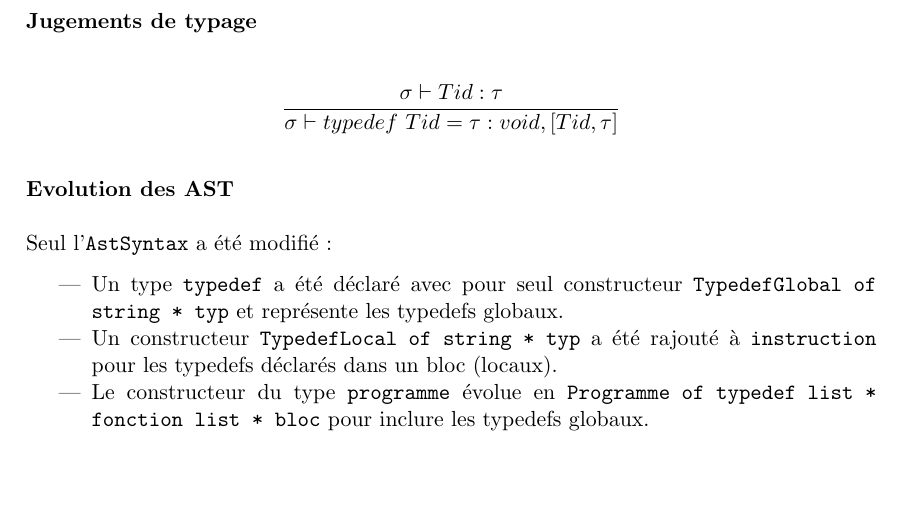
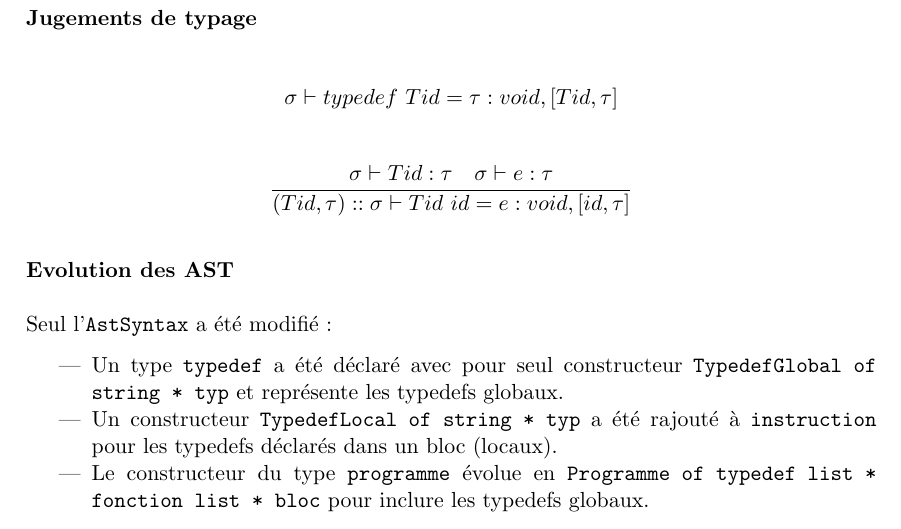
Before and after one commit to NextFire-N7/projet-pf-tdl, a LaTeX document (docs/rapport/rapport.tex): part of page 4 of 5, cut so that both start at the same text, the shorter picture padded with empty space. Compiled offline with pdfLaTeX.

Commit message:
rapport: jugement namedtyp v2

```diff
--- a/docs/rapport/rapport.tex
+++ b/docs/rapport/rapport.tex
@@ -134,8 +134,10 @@ le pointeur sauvegardé pour réaliser l'affectation.
 
 \subsubsection*{Jugements de typage}
 
-\[\frac{\sigma \vdash Tid : \tau}
-    {\sigma \vdash typedef\ Tid = \tau : void, [Tid,\tau]}\]
+\[\sigma \vdash typedef\ Tid = \tau : void, [Tid,\tau]\]
+
+\[\frac{\sigma \vdash Tid : \tau \quad \sigma \vdash e : \tau}
+    {(Tid,\tau)::\sigma \vdash Tid\ id = e : void, [id, \tau]}\]
 
 \subsubsection*{Evolution des AST}
 
```
Also changed, not shown: docs/rapport/rapport.pdf.
